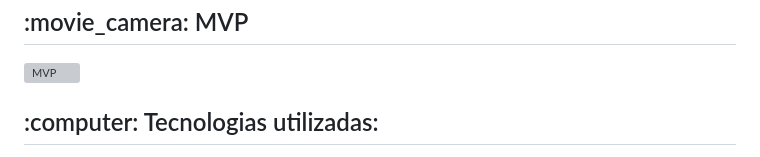
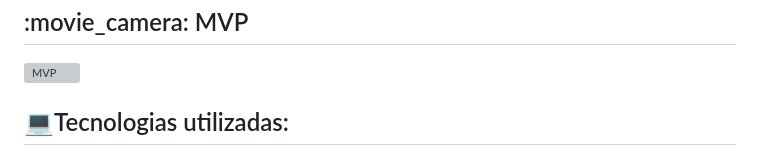
Before and after one commit to Sync-FATEC/API-NEFRO, a Markdown page: README.md, the part around the change printed below. GitHub-like rendering; grey boxes are pictures that could not be loaded.

Commit message:
atualizei o README.md

```diff
--- a/README.md
+++ b/README.md
@@ -11,7 +11,7 @@
 
 <h2>:movie_camera: MVP </h2>
 <img src="https://github.com/Sync-FATEC/API-NEFRO/raw/main/assets/53847691/1764ece9-ec1f-4837-9df7-8fbae9d961bf" alt="MVP">
-<h2>:computer: Tecnologias utilizadas: </h2>
+<h2>💻Tecnologias utilizadas: </h2>
 
 <div align="center">
   <img src="https://img.shields.io/badge/Microsoft-666666?style=for-the-badge&logo=microsoft&logoColor=white&color=000000">
```
Also changed, not shown: other parts of README.md (+1 -0 lines).
